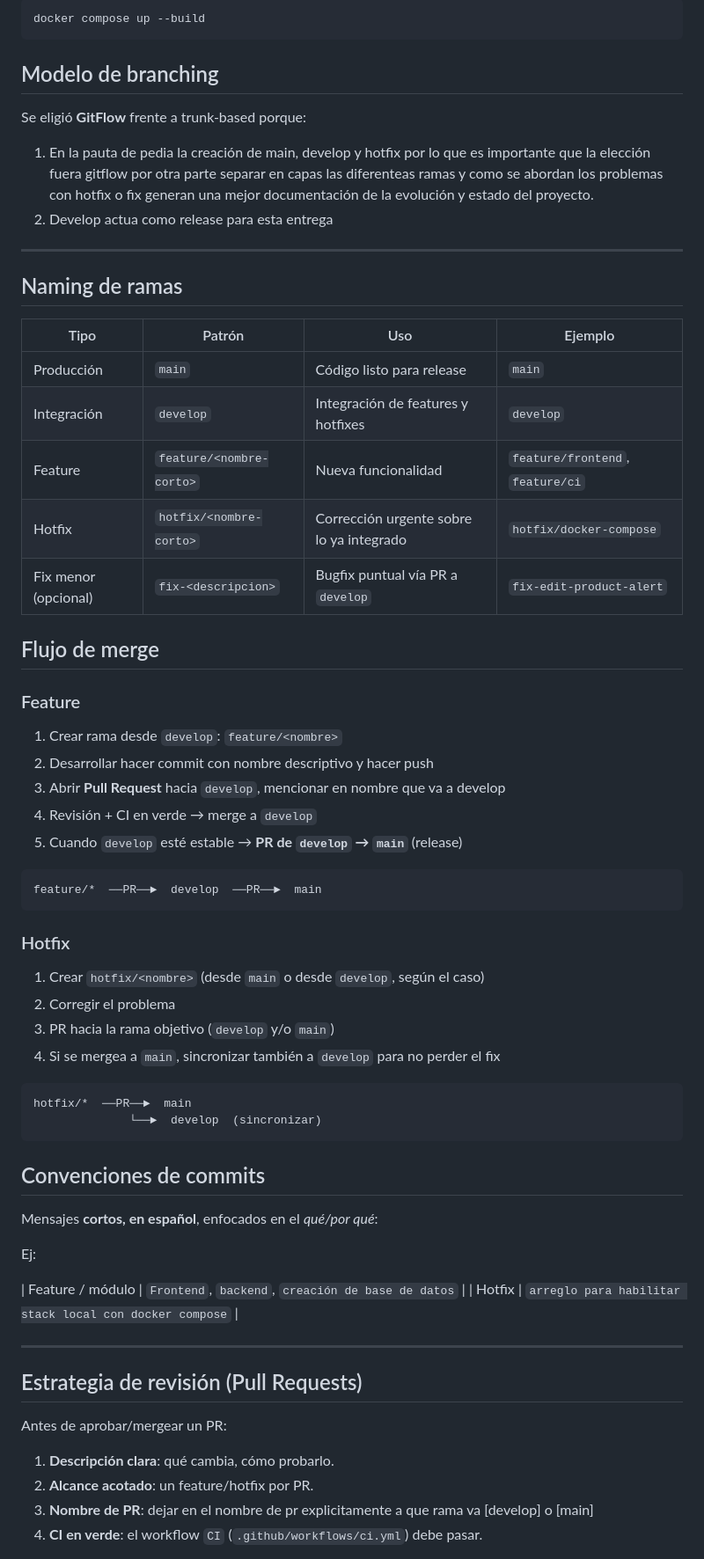
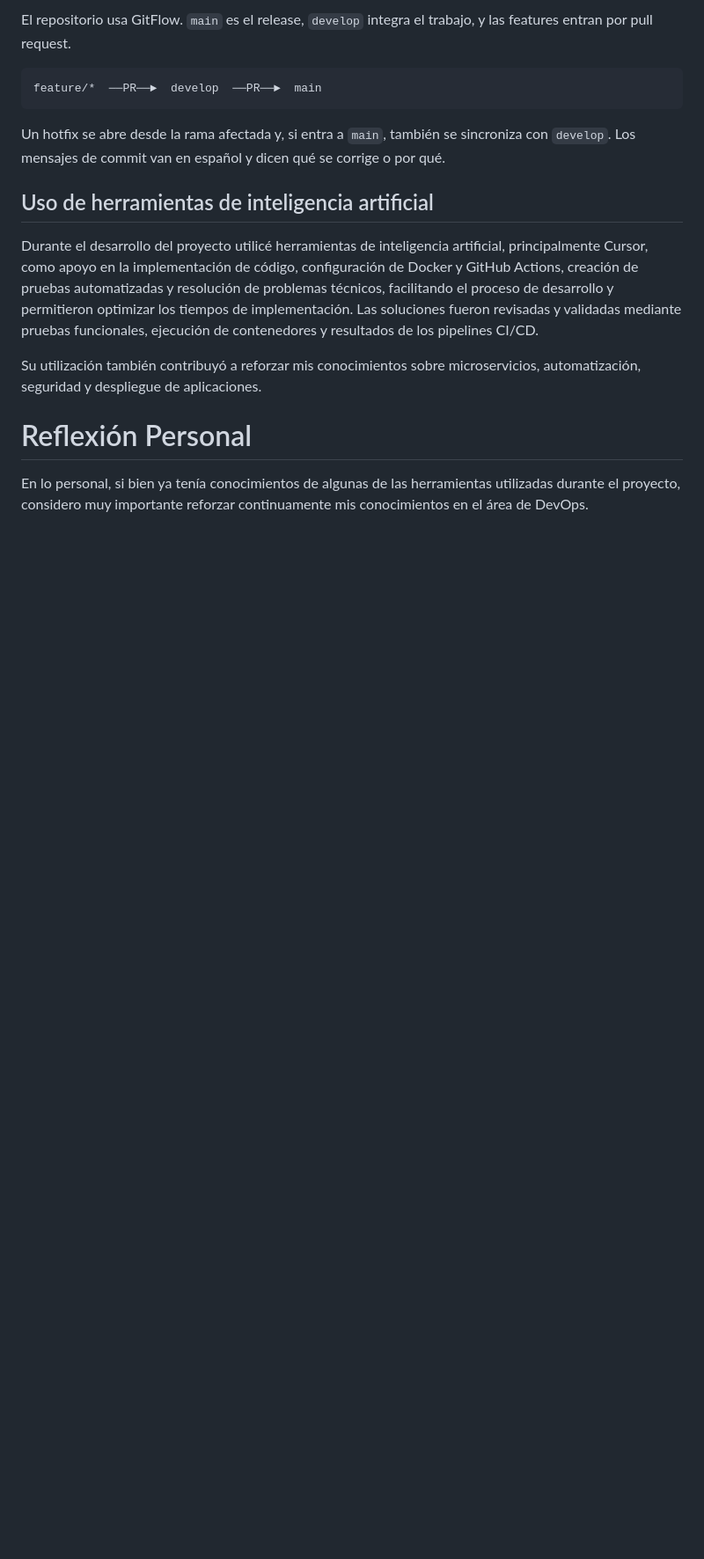
Before and after one commit to jaimelunalarcon/DOYO101-005V, a Markdown page: README.md, the part around one of its changes. Shown at 88% size. Drawn GitHub-style; blank space fills up the shorter version.

````diff
--- a/README.md
+++ b/README.md
@@ -62,74 +184,18 @@ docker exec tienda-backend printenv DB_USER   # debe mostrar: alumno
-```bash
-docker compose up --build
-```
-
-## Modelo de branching
-
-Se eligió **GitFlow** frente a trunk-based porque:
-
-1. En la pauta de pedia la creación de main, develop y hotfix por lo que es importante que la elección fuera gitflow por otra parte separar en capas las diferenteas ramas y como se abordan los problemas con hotfix o fix generan una mejor documentación de la evolución y estado del proyecto.
-2. Develop actua como release para esta entrega
-
----
-
-## Naming de ramas
-
-| Tipo | Patrón | Uso | Ejemplo |
-|------|--------|-----|---------|
-| Producción | `main` | Código listo para release | `main` |
-| Integración | `develop` | Integración de features y hotfixes | `develop` |
-| Feature | `feature/<nombre-corto>` | Nueva funcionalidad | `feature/frontend`, `feature/ci` |
-| Hotfix | `hotfix/<nombre-corto>` | Corrección urgente sobre lo ya integrado | `hotfix/docker-compose` |
-| Fix menor (opcional) | `fix-<descripcion>` | Bugfix puntual vía PR a `develop` | `fix-edit-product-alert` |
-
-
-
-## Flujo de merge
-
-### Feature
-
-1. Crear rama desde `develop`: `feature/<nombre>`
-2. Desarrollar hacer commit con nombre descriptivo y hacer push
-3. Abrir **Pull Request** hacia `develop`, mencionar en nombre que va a develop
-4. Revisión + CI en verde → merge a `develop`
-5. Cuando `develop` esté estable → **PR de `develop` → `main`** (release)
+El repositorio usa GitFlow. `main` es el release, `develop` integra el trabajo, y las features entran por pull request.
 
 ```text
 feature/*  ──PR──►  develop  ──PR──►  main
 ```
 
-### Hotfix
+Un hotfix se abre desde la rama afectada y, si entra a `main`, también se sincroniza con `develop`. Los mensajes de commit van en español y dicen qué se corrige o por qué.
 
-1. Crear `hotfix/<nombre>` (desde `main` o desde `develop`, según el caso)
-2. Corregir el problema
-3. PR hacia la rama objetivo (`develop` y/o `main`)
-4. Si se mergea a `main`, sincronizar también a `develop` para no perder el fix
+## Uso de herramientas de inteligencia artificial
 
-```text
-hotfix/*  ──PR──►  main
-              └──►  develop  (sincronizar)
-```
+Durante el desarrollo del proyecto utilicé herramientas de inteligencia artificial, principalmente Cursor, como apoyo en la implementación de código, configuración de Docker y GitHub Actions, creación de pruebas automatizadas y resolución de problemas técnicos, facilitando el proceso de desarrollo y permitieron optimizar los tiempos de implementación. Las soluciones fueron revisadas y validadas mediante pruebas funcionales, ejecución de contenedores y resultados de los pipelines CI/CD.
 
+Su utilización también contribuyó a reforzar mis conocimientos sobre microservicios, automatización, seguridad y despliegue de aplicaciones.
 
-## Convenciones de commits
+# Reflexión Personal
 
-Mensajes **cortos, en español**, enfocados en el *qué/por qué*:
+En lo personal, si bien ya tenía conocimientos de algunas de las herramientas utilizadas durante el proyecto, considero muy importante reforzar continuamente mis conocimientos en el área de DevOps.
 
-Ej:
-
-| Feature / módulo | `Frontend`, `backend`, `creación de base de datos` |
-| Hotfix |  `arreglo para habilitar stack local con docker compose` |
-
-
-
----
-
-## Estrategia de revisión (Pull Requests)
-
-Antes de aprobar/mergear un PR:
-
-1. **Descripción clara**: qué cambia, cómo probarlo.
-2. **Alcance acotado**: un feature/hotfix por PR.
-3. **Nombre de PR**: dejar en el nombre de pr explicitamente a que rama va [develop] o [main]
-4. **CI en verde**: el workflow `CI` (`.github/workflows/ci.yml`) debe pasar.
-
````
Also changed, not shown: other parts of README.md (+176 -105 lines), docs/EVIDENCIAS-EVP2.md (added, +107 -0 lines).
